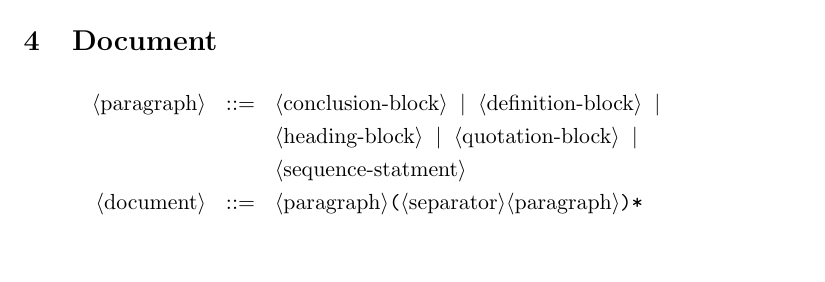
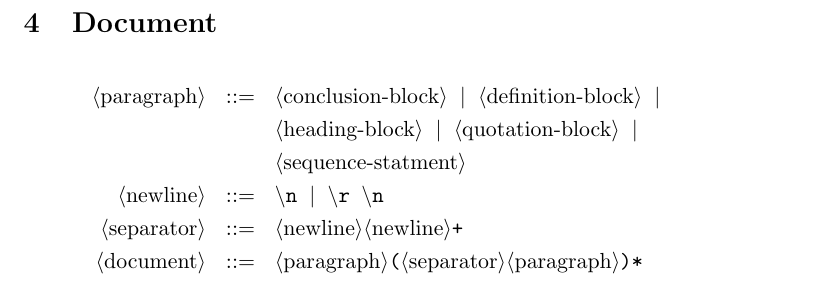
Before and after one commit to Tim-ats-d/Postem-markup, a LaTeX document (doc/postem_book.tex, which reads doc/grammar.tex): part of page 5 of 5 before the commit and part of page 6 of 6 after it, cut so that both start at the same text, the shorter picture padded with empty space. Compiled offline with pdfLaTeX.

```diff
--- a/doc/grammar.tex
+++ b/doc/grammar.tex
@@ -123,6 +123,10 @@
         {\bnfpn{conclusion-block} \bnfor \bnfpn{definition-block} \bnfor}\\
     \bnfmore{ \bnfpn{heading-block} \bnfor \bnfpn{quotation-block} \bnfor}\\
     \bnfmore{\bnfpn{sequence-statment}}\\
+    \bnfprod{newline}
+        {\bnfts{\textbackslash n} \bnfor \bnfts{\textbackslash r \textbackslash n}}\\
+    \bnfprod{separator}
+        {\bnfpn{newline} \bnfpn{newline} \bnfts{+}}\\
     \bnfprod{document}
         {\bnfpn{paragraph} \bnfts{(} \bnfpn{separator} \bnfpn{paragraph} \bnfts{)*}}
 \end{bnf*}
```
Also changed, not shown: README.md, 17 other files.
